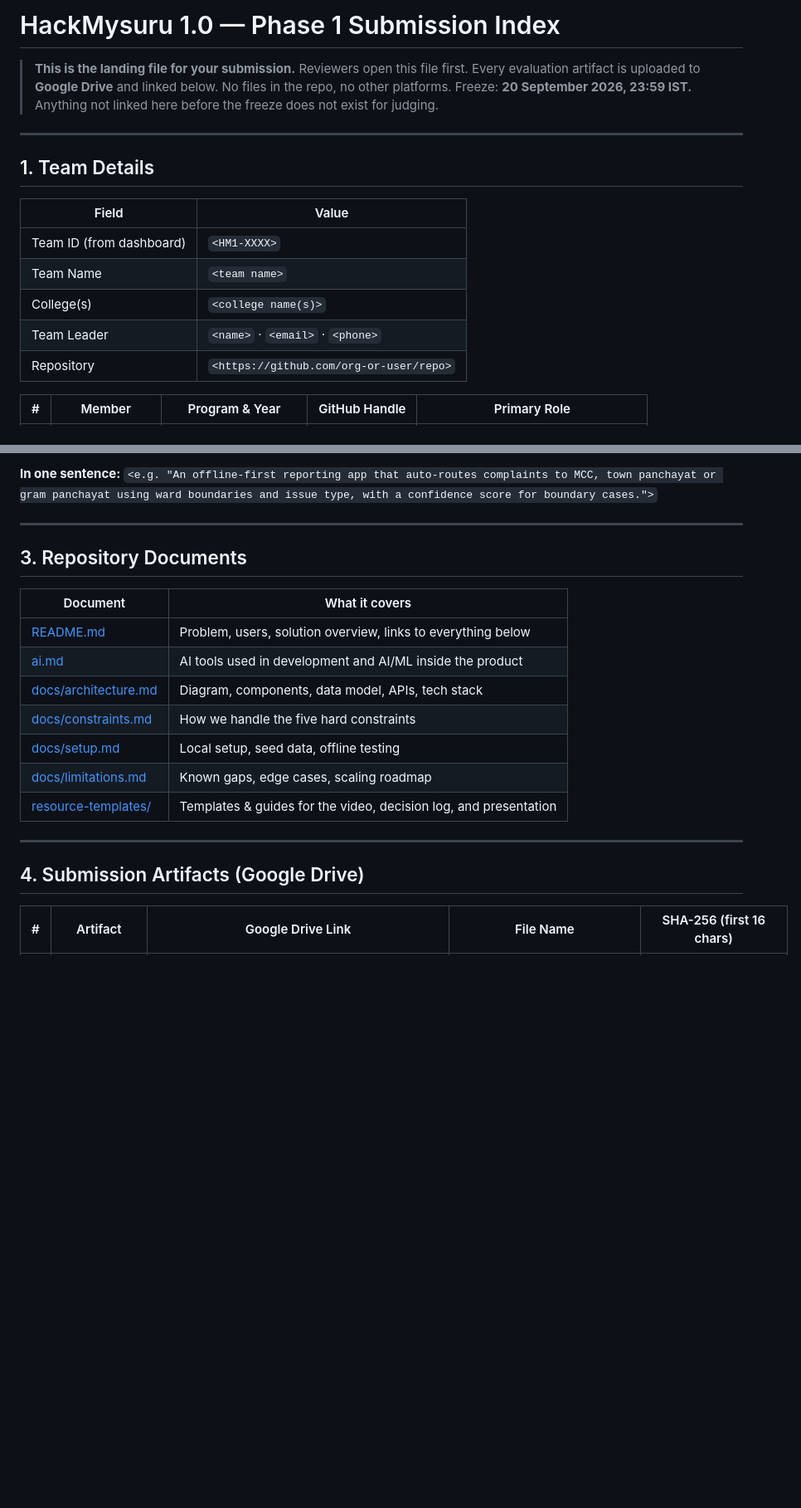
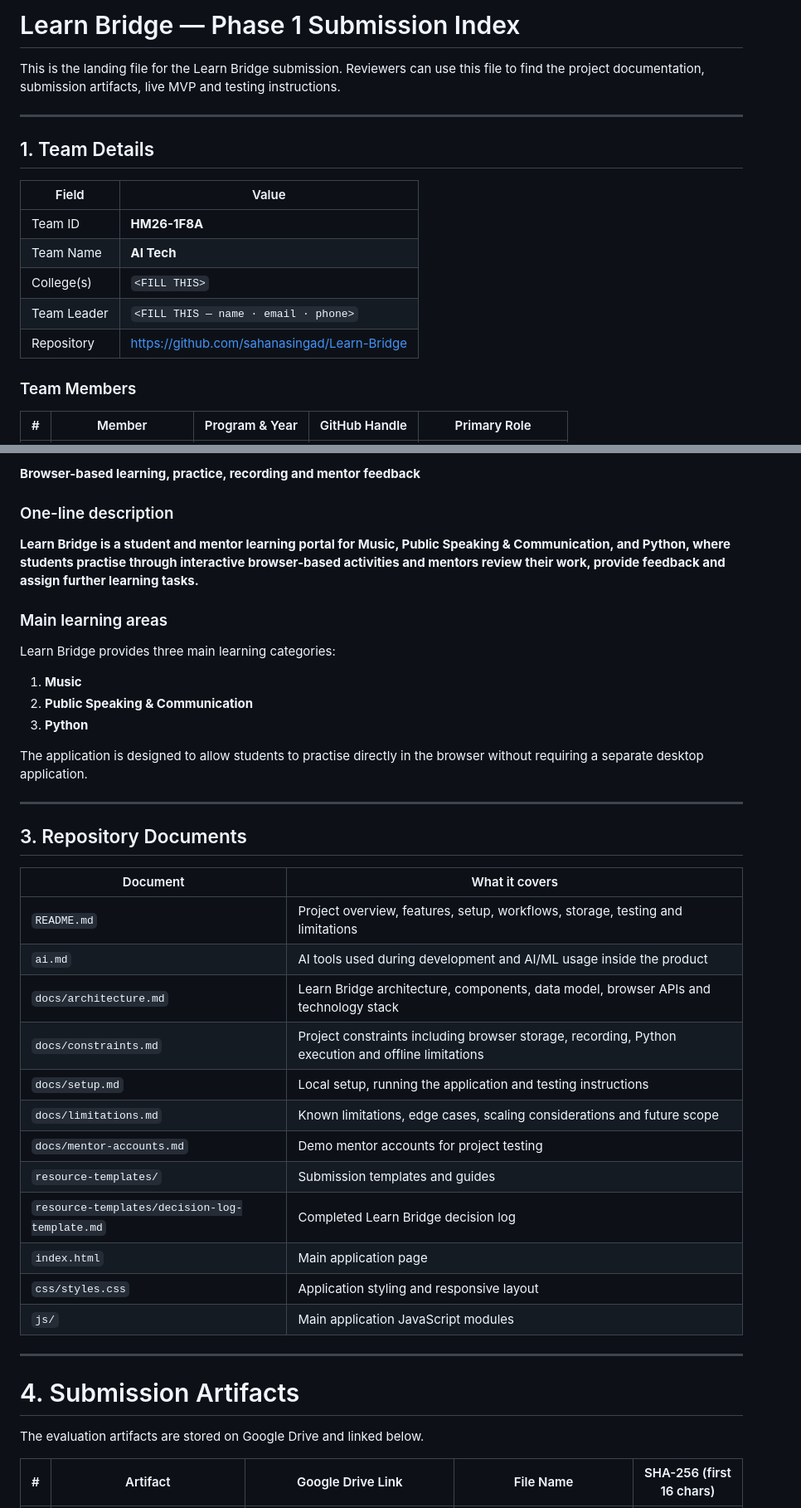
Before and after one commit to sahanasingad/Learn-Bridge, a Markdown page: resource.md, 2 parts joined by grey strips. Shown at 83% size. Drawn GitHub-style; blank space fills up the shorter version.

```diff
--- a/resource.md
+++ b/resource.md
@@ -1,18 +1,6 @@
-# HackMysuru 1.0 — Phase 1 Submission Index
+# Learn Bridge — Phase 1 Submission Index
 
-> **This is the landing file for your submission.** Reviewers open this file first.
-> Every evaluation artifact is uploaded to **Google Drive** and linked below. No files in the repo, no other platforms.
-> Freeze: **20 September 2026, 23:59 IST.** Anything not linked here before the freeze does not exist for judging.
-
-<!--
-HOW TO FILL THIS FILE
-1. Replace every <placeholder>. Delete these HTML comments if you like (they don't render on GitHub).
-2. Use a PERSONAL Gmail account for uploads. Many college Google Workspace accounts block
-   "Anyone with the link" sharing outside the college domain, and reviewers will see "Request access".
-3. Share each FILE (not a folder) as: General access → "Anyone with the link" → Viewer.
-4. Test every link in an incognito/private window before the deadline.
-5. Do not replace or re-upload a file after the freeze. Reviewers compare the SHA-256 below.
--->
+This is the landing file for the Learn Bridge submission. Reviewers can use this file to find the project documentation, submission artifacts, live MVP and testing instructions.
 
 ---
 
@@ -20,11 +8,13 @@ HOW TO FILL THIS FILE
 
 | Field | Value |
 |---|---|
-| Team ID (from dashboard) | `<HM1-XXXX>` |
-| Team Name | `<team name>` |
-| College(s) | `<college name(s)>` |
-| Team Leader | `<name>` · `<email>` · `<phone>` |
-| Repository | `<https://github.com/org-or-user/repo>` |
+| Team ID | **HM26-1F8A** |
+| Team Name | **AI Tech** |
+| College(s) | `<FILL THIS>` |
+| Team Leader | `<FILL THIS — name · email · phone>` |
+| Repository | https://github.com/sahanasingad/Learn-Bridge |
+
+### Team Members
 
 | # | Member | Program & Year | GitHub Handle | Primary Role |
 |---|---|---|---|---|
@@ -41,5 +31,19 @@ HOW TO FILL THIS FILE
 
-**In one sentence:** `<e.g. "An offline-first reporting app that auto-routes complaints to MCC, town panchayat or gram panchayat using ward boundaries and issue type, with a confidence score for boundary cases.">`
+**Browser-based learning, practice, recording and mentor feedback**
+
+### One-line description
+
+**Learn Bridge is a student and mentor learning portal for Music, Public Speaking & Communication, and Python, where students practise through interactive browser-based activities and mentors review their work, provide feedback and assign further learning tasks.**
+
+### Main learning areas
+
+Learn Bridge provides three main learning categories:
+
+1. **Music**
+2. **Public Speaking & Communication**
+3. **Python**
+
+The application is designed to allow students to practise directly in the browser without requiring a separate desktop application.
 
 ---
 
@@ -47,17 +51,24 @@ HOW TO FILL THIS FILE
 
 | Document | What it covers |
 |---|---|
-| [README.md](./README.md) | Problem, users, solution overview, links to everything below |
-| [ai.md](./ai.md) | AI tools used in development and AI/ML inside the product |
-| [docs/architecture.md](./docs/architecture.md) | Diagram, components, data model, APIs, tech stack |
-| [docs/constraints.md](./docs/constraints.md) | How we handle the five hard constraints |
-| [docs/setup.md](./docs/setup.md) | Local setup, seed data, offline testing |
-| [docs/limitations.md](./docs/limitations.md) | Known gaps, edge cases, scaling roadmap |
-| [resource-templates/](./resource-templates/) | Templates & guides for the video, decision log, and presentation |
+| `README.md` | Project overview, features, setup, workflows, storage, testing and limitations |
+| `ai.md` | AI tools used during development and AI/ML usage inside the product |
+| `docs/architecture.md` | Learn Bridge architecture, components, data model, browser APIs and technology stack |
+| `docs/constraints.md` | Project constraints including browser storage, recording, Python execution and offline limitations |
+| `docs/setup.md` | Local setup, running the application and testing instructions |
+| `docs/limitations.md` | Known limitations, edge cases, scaling considerations and future scope |
+| `docs/mentor-accounts.md` | Demo mentor accounts for project testing |
+| `resource-templates/` | Submission templates and guides |
+| `resource-templates/decision-log-template.md` | Completed Learn Bridge decision log |
+| `index.html` | Main application page |
+| `css/styles.css` | Application styling and responsive layout |
+| `js/` | Main application JavaScript modules |
 
 ---
 
-## 4. Submission Artifacts (Google Drive)
+# 4. Submission Artifacts
+
+The evaluation artifacts are stored on Google Drive and linked below.
 
 | # | Artifact | Google Drive Link | File Name | SHA-256 (first 16 chars) |
 |---|---|---|---|---|
```
Also changed, not shown: other parts of resource.md (+36 -69 lines).
